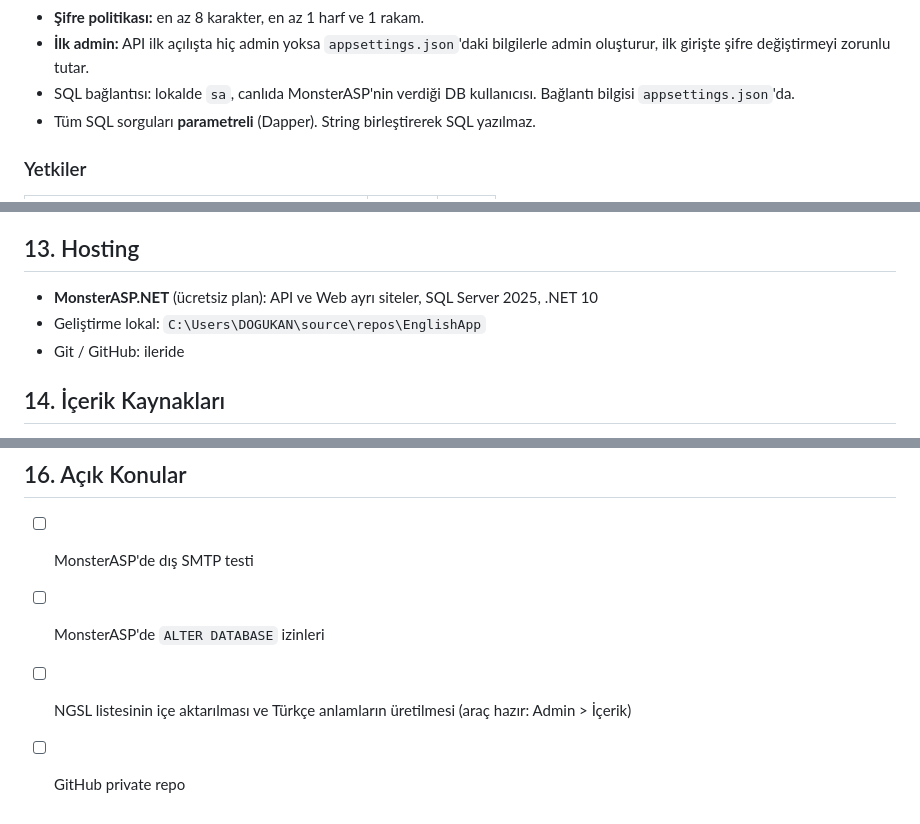
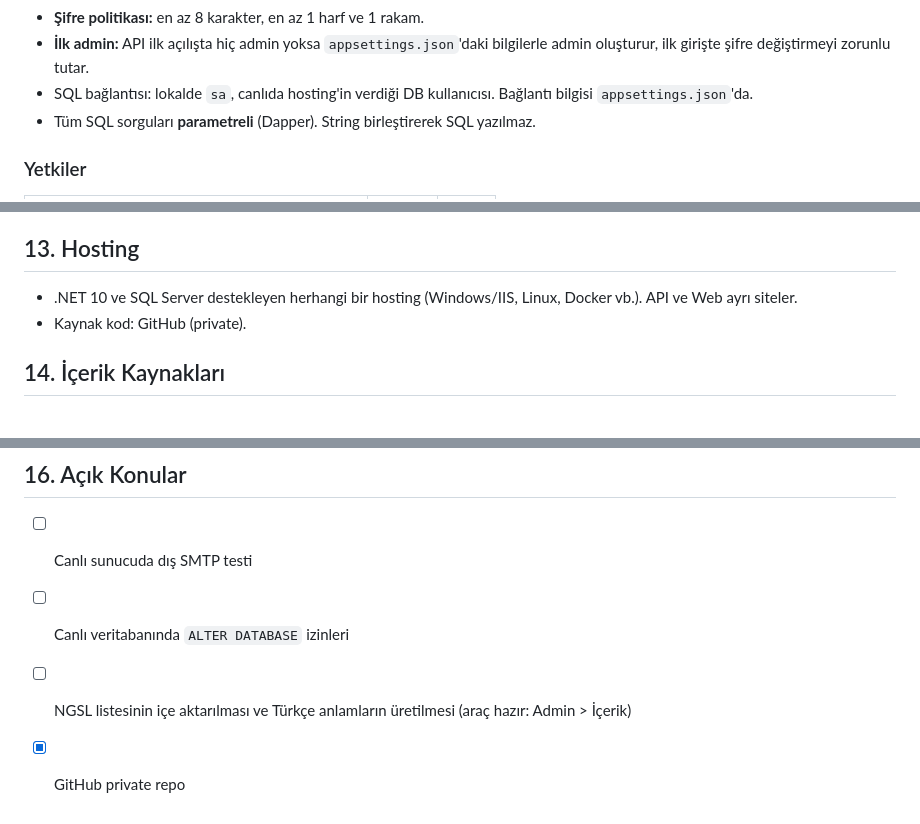
Before and after one commit to dogukankosan/EnglishApp, a Markdown page: docs/01_PROJE_DOKUMANI.md, 3 parts joined by grey strips. GitHub-like rendering.

Commit message:
Dokümanlar: hosting'e özel anlatım genelleştirildi

```diff
--- a/docs/01_PROJE_DOKUMANI.md
+++ b/docs/01_PROJE_DOKUMANI.md
@@ -106,7 +106,7 @@ EnglishApp.sln
 - Pasif veya silinmiş kullanıcı giriş yapamaz, mevcut token'ı da reddedilir.
 - **Şifre politikası:** en az 8 karakter, en az 1 harf ve 1 rakam.
 - **İlk admin:** API ilk açılışta hiç admin yoksa `appsettings.json`'daki bilgilerle admin oluşturur, ilk girişte şifre değiştirmeyi zorunlu tutar.
-- SQL bağlantısı: lokalde `sa`, canlıda MonsterASP'nin verdiği DB kullanıcısı. Bağlantı bilgisi `appsettings.json`'da.
+- SQL bağlantısı: lokalde `sa`, canlıda hosting'in verdiği DB kullanıcısı. Bağlantı bilgisi `appsettings.json`'da.
 - Tüm SQL sorguları **parametreli** (Dapper). String birleştirerek SQL yazılmaz.
 
 ### Yetkiler
@@ -221,9 +221,8 @@ Sunucunun dili, saati ve collation'ı Türkiye'den farklı. Bu yüzden:
 
 ## 13. Hosting
 
-- **MonsterASP.NET** (ücretsiz plan): API ve Web ayrı siteler, SQL Server 2025, .NET 10
-- Geliştirme lokal: `C:\Users\DOGUKAN\source\repos\EnglishApp`
-- Git / GitHub: ileride
+- .NET 10 ve SQL Server destekleyen herhangi bir hosting (Windows/IIS, Linux, Docker vb.). API ve Web ayrı siteler.
+- Kaynak kod: GitHub (private).
 
 ## 14. İçerik Kaynakları
 
@@ -297,7 +296,7 @@ Notlar:
 
 ## 16. Açık Konular
 
-- [ ] MonsterASP'de dış SMTP testi
-- [ ] MonsterASP'de `ALTER DATABASE` izinleri
+- [ ] Canlı sunucuda dış SMTP testi
+- [ ] Canlı veritabanında `ALTER DATABASE` izinleri
 - [ ] NGSL listesinin içe aktarılması ve Türkçe anlamların üretilmesi (araç hazır: Admin > İçerik)
-- [ ] GitHub private repo
+- [x] GitHub private repo
```
Also changed, not shown: other parts of docs/01_PROJE_DOKUMANI.md (+2 -2 lines), README.md (+5 -5 lines).
